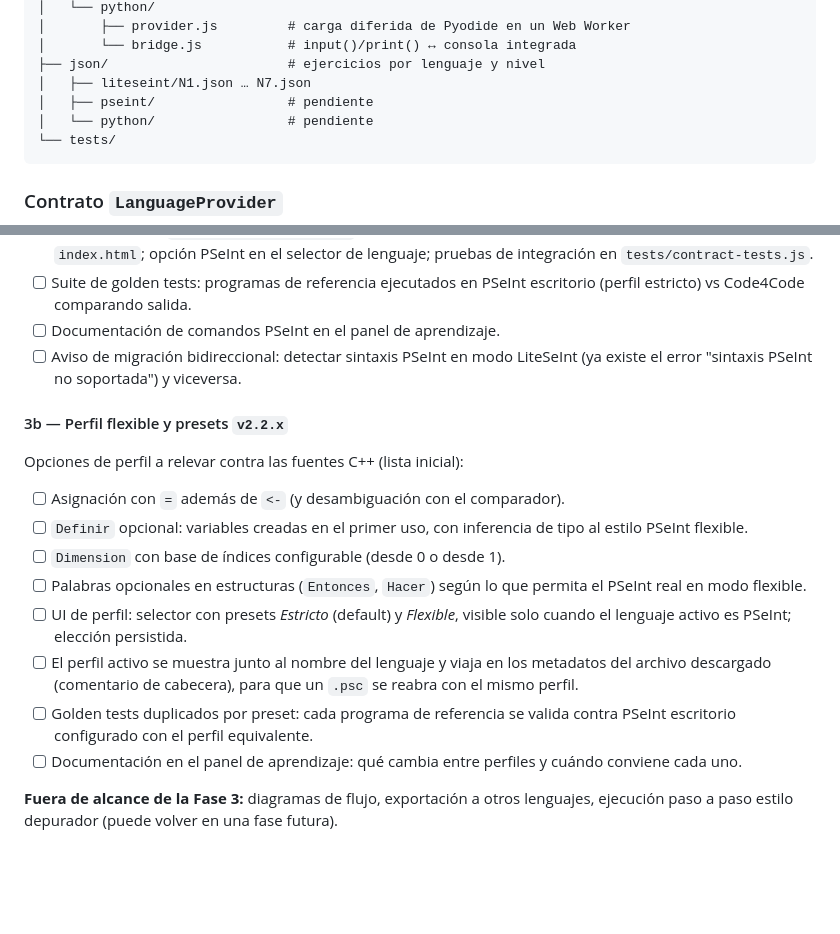
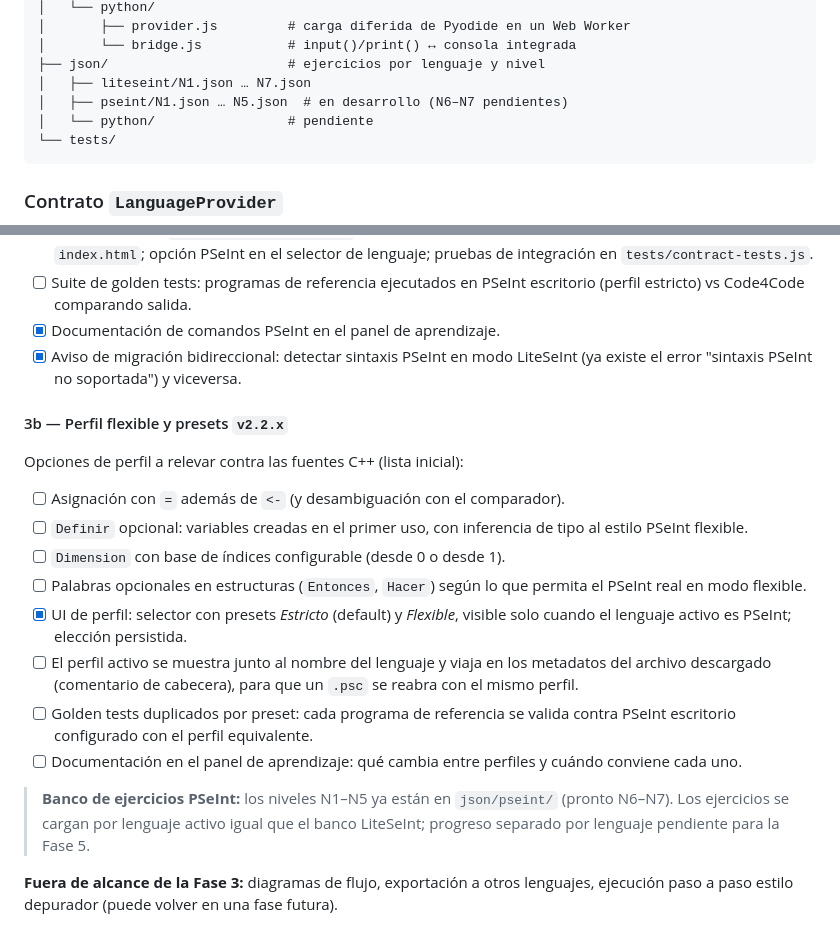
Before and after one commit to ErnestoLeonidas/code4code, a Markdown page: ROADMAP.md, 2 parts joined by grey strips. Drawn GitHub-style; blank space fills up the shorter version.

````diff
--- a/ROADMAP.md
+++ b/ROADMAP.md
@@ -90,7 +90,7 @@ code4code/
 │       └── bridge.js           # input()/print() ↔ consola integrada
 ├── json/                       # ejercicios por lenguaje y nivel
 │   ├── liteseint/N1.json … N7.json
-│   ├── pseint/                 # pendiente
+│   ├── pseint/N1.json … N5.json  # en desarrollo (N6–N7 pendientes)
 │   └── python/                 # pendiente
 └── tests/
 ```
@@ -262,8 +262,8 @@ algoritmos, con **sistema de perfiles configurable** (D4). Las fuentes C++
       lenguaje; pruebas de integración en `tests/contract-tests.js`.
 - [ ] Suite de golden tests: programas de referencia ejecutados en PSeInt
       escritorio (perfil estricto) vs Code4Code comparando salida.
-- [ ] Documentación de comandos PSeInt en el panel de aprendizaje.
-- [ ] Aviso de migración bidireccional: detectar sintaxis PSeInt en modo
+- [x] Documentación de comandos PSeInt en el panel de aprendizaje.
+- [x] Aviso de migración bidireccional: detectar sintaxis PSeInt en modo
       LiteSeInt (ya existe el error "sintaxis PSeInt no soportada") y viceversa.
 
 #### 3b — Perfil flexible y presets `v2.2.x`
@@ -276,7 +276,7 @@ Opciones de perfil a relevar contra las fuentes C++ (lista inicial):
 - [ ] `Dimension` con base de índices configurable (desde 0 o desde 1).
 - [ ] Palabras opcionales en estructuras (`Entonces`, `Hacer`) según lo que
       permita el PSeInt real en modo flexible.
-- [ ] UI de perfil: selector con presets *Estricto* (default) y *Flexible*,
+- [x] UI de perfil: selector con presets *Estricto* (default) y *Flexible*,
       visible solo cuando el lenguaje activo es PSeInt; elección persistida.
 - [ ] El perfil activo se muestra junto al nombre del lenguaje y viaja en los
       metadatos del archivo descargado (comentario de cabecera), para que un
@@ -285,6 +285,10 @@ Opciones de perfil a relevar contra las fuentes C++ (lista inicial):
       contra PSeInt escritorio configurado con el perfil equivalente.
 - [ ] Documentación en el panel de aprendizaje: qué cambia entre perfiles y
       cuándo conviene cada uno.
+
+> **Banco de ejercicios PSeInt:** los niveles N1–N5 ya están en `json/pseint/`
+> (pronto N6–N7). Los ejercicios se cargan por lenguaje activo igual que el banco
+> LiteSeInt; progreso separado por lenguaje pendiente para la Fase 5.
 
 **Fuera de alcance de la Fase 3:** diagramas de flujo, exportación a otros
 lenguajes, ejecución paso a paso estilo depurador (puede volver en una fase
````
Also changed, not shown: CLAUDE.md (+12 -7 lines).
